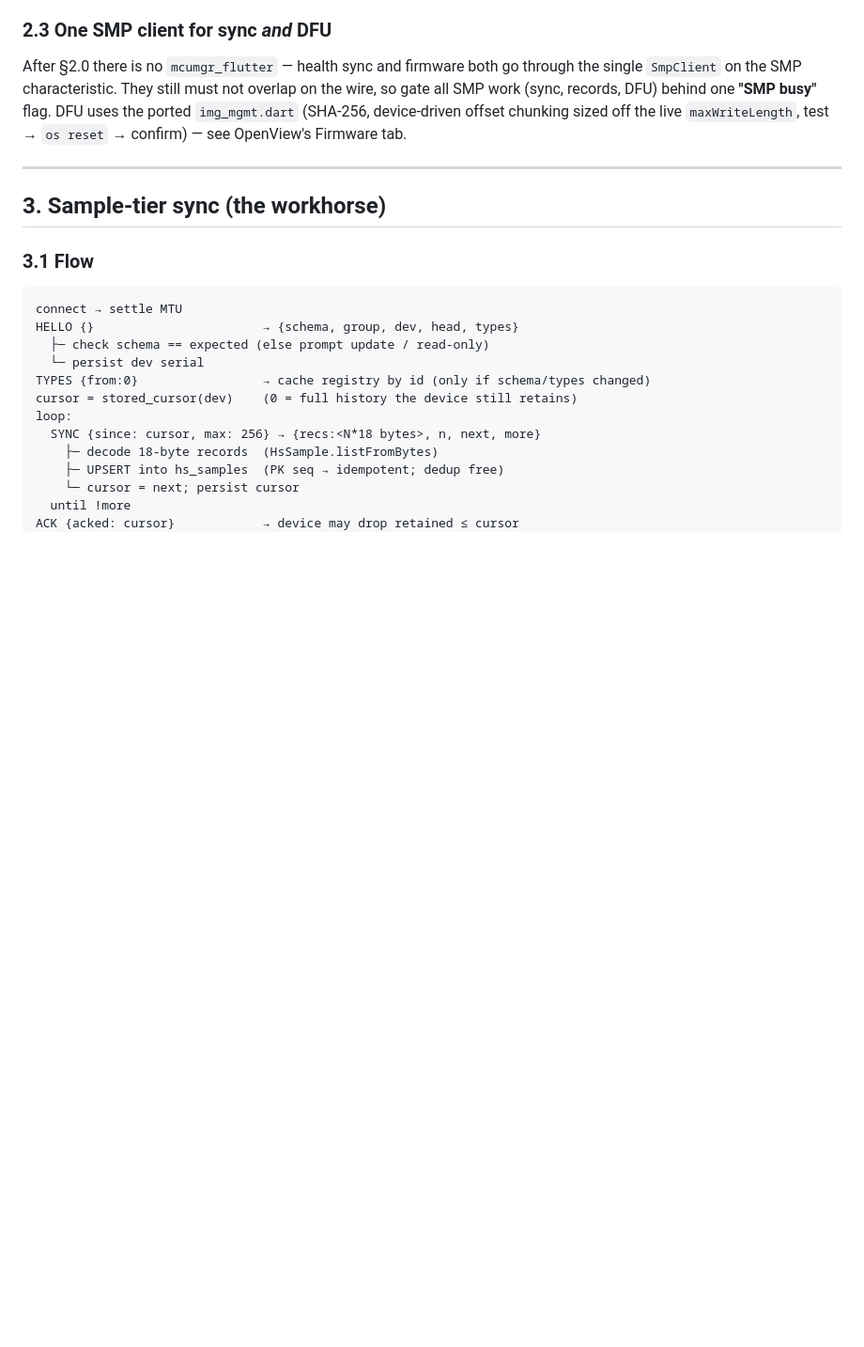
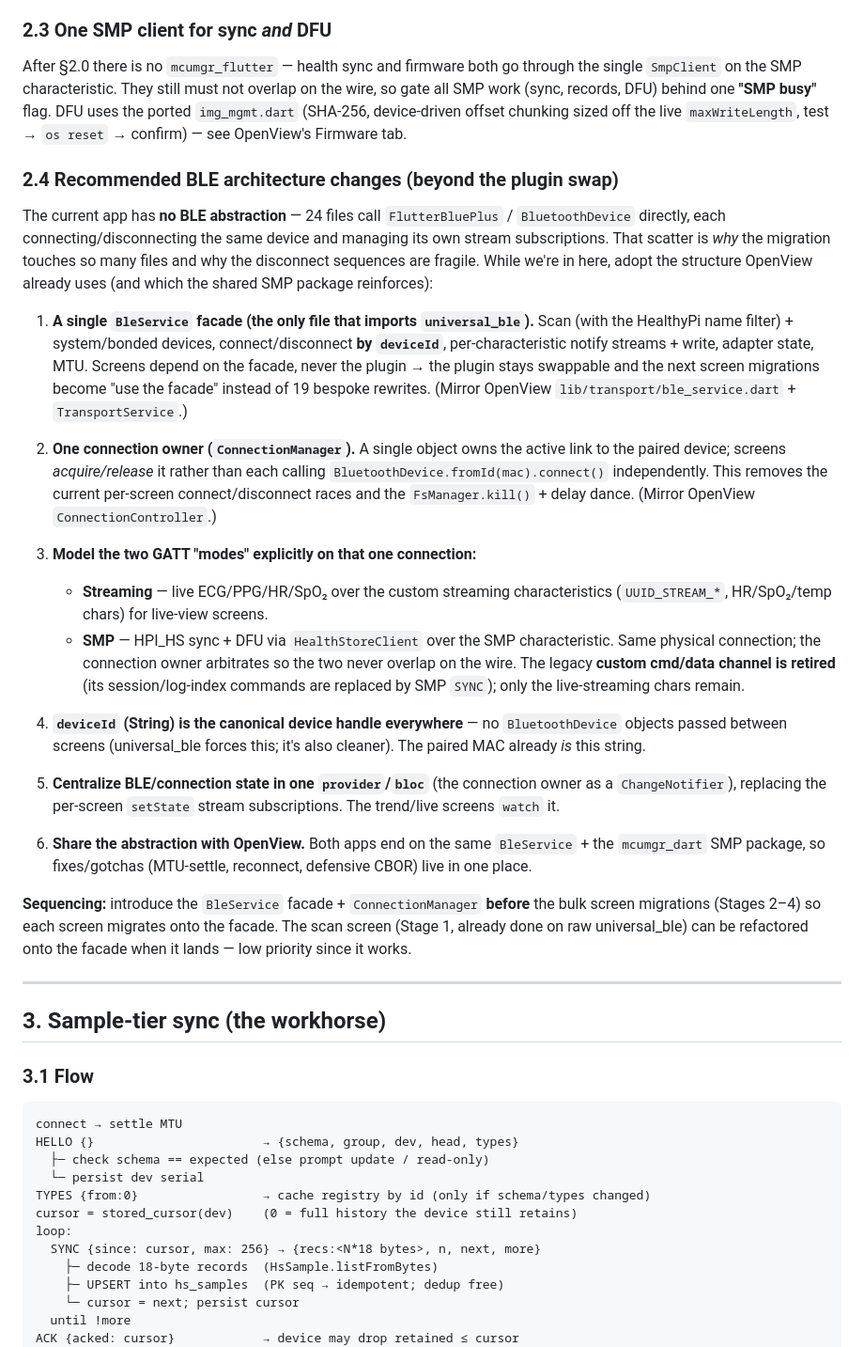
Before and after one commit to Protocentral/healthypi_move_flutter, a Markdown page: docs/HEALTH_STORE_SYNC_DESIGN.md, the part around the change. Shown at 94% size. GitHub-like rendering; blank space fills up the shorter version.

Commit message:
docs: recommend BLE architecture changes (facade + connection owner)
Add §2.4: introduce a single BleService facade (only file touching
universal_ble), one ConnectionManager that owns the active link, model the two
GATT modes (streaming vs SMP) explicitly on that connection, use deviceId as the
canonical handle, and centralize BLE state in one provider/bloc — mirroring
OpenView. Introduce the facade before the bulk screen migrations so each screen
migrates onto it rather than onto raw universal_ble.

```diff
--- a/docs/HEALTH_STORE_SYNC_DESIGN.md
+++ b/docs/HEALTH_STORE_SYNC_DESIGN.md
@@ -144,6 +144,52 @@ single `SmpClient` on the SMP characteristic. They still must not overlap on the
 so gate all SMP work (sync, records, DFU) behind one **"SMP busy"** flag. DFU uses the
 ported `img_mgmt.dart` (SHA-256, device-driven offset chunking sized off the live
 `maxWriteLength`, test → `os reset` → confirm) — see OpenView's Firmware tab.
+
+### 2.4 Recommended BLE architecture changes (beyond the plugin swap)
+
+The current app has **no BLE abstraction** — 24 files call `FlutterBluePlus` /
+`BluetoothDevice` directly, each connecting/disconnecting the same device and managing
+its own stream subscriptions. That scatter is *why* the migration touches so many files
+and why the disconnect sequences are fragile. While we're in here, adopt the structure
+OpenView already uses (and which the shared SMP package reinforces):
+
+1. **A single `BleService` facade (the only file that imports `universal_ble`).**
+   Scan (with the HealthyPi name filter) + system/bonded devices, connect/disconnect
+   **by `deviceId`**, per-characteristic notify streams + write, adapter state, MTU.
+   Screens depend on the facade, never the plugin → the plugin stays swappable and the
+   next screen migrations become "use the facade" instead of 19 bespoke rewrites.
+   (Mirror OpenView `lib/transport/ble_service.dart` + `TransportService`.)
+
+2. **One connection owner (`ConnectionManager`).** A single object owns the active link
+   to the paired device; screens *acquire/release* it rather than each calling
+   `BluetoothDevice.fromId(mac).connect()` independently. This removes the current
+   per-screen connect/disconnect races and the `FsManager.kill()` + delay dance.
+   (Mirror OpenView `ConnectionController`.)
+
+3. **Model the two GATT "modes" explicitly on that one connection:**
+   - **Streaming** — live ECG/PPG/HR/SpO₂ over the custom streaming characteristics
+     (`UUID_STREAM_*`, HR/SpO₂/temp chars) for live-view screens.
+   - **SMP** — HPI_HS sync + DFU via `HealthStoreClient` over the SMP characteristic.
+   Same physical connection; the connection owner arbitrates so the two never overlap
+   on the wire. The legacy **custom cmd/data channel is retired** (its session/log-index
+   commands are replaced by SMP `SYNC`); only the live-streaming chars remain.
+
+4. **`deviceId` (String) is the canonical device handle everywhere** — no
+   `BluetoothDevice` objects passed between screens (universal_ble forces this; it's
+   also cleaner). The paired MAC already *is* this string.
+
+5. **Centralize BLE/connection state in one `provider`/`bloc`** (the connection owner as
+   a `ChangeNotifier`), replacing the per-screen `setState` stream subscriptions. The
+   trend/live screens `watch` it.
+
+6. **Share the abstraction with OpenView.** Both apps end on the same `BleService` +
+   the `mcumgr_dart` SMP package, so fixes/gotchas (MTU-settle, reconnect, defensive
+   CBOR) live in one place.
+
+**Sequencing:** introduce the `BleService` facade + `ConnectionManager` **before** the
+bulk screen migrations (Stages 2–4) so each screen migrates onto the facade. The scan
+screen (Stage 1, already done on raw universal_ble) can be refactored onto the facade
+when it lands — low priority since it works.
 
 ---
 
```
